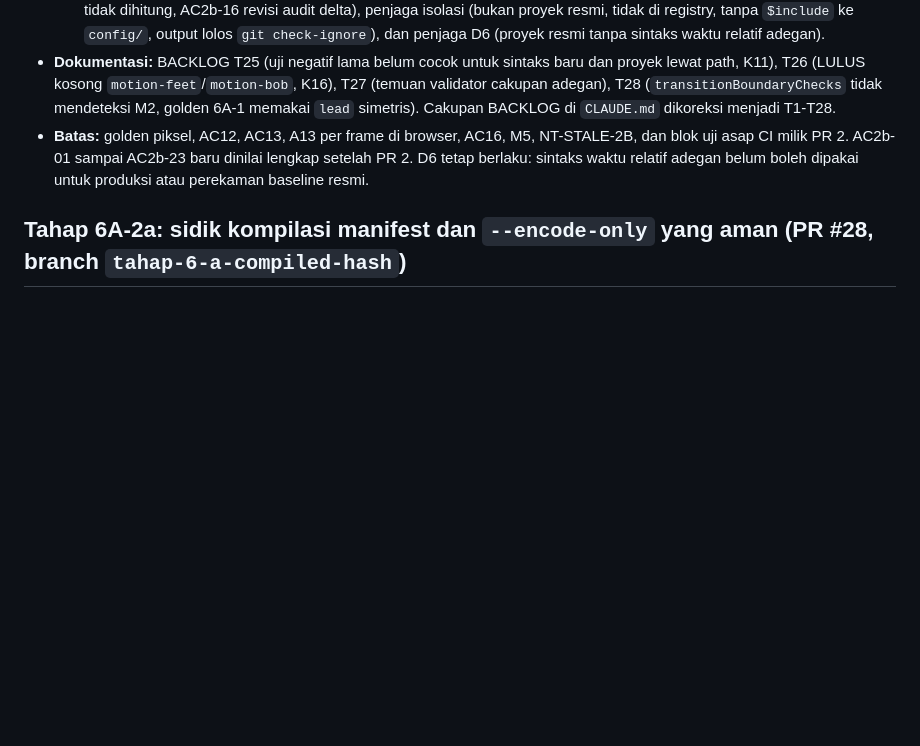
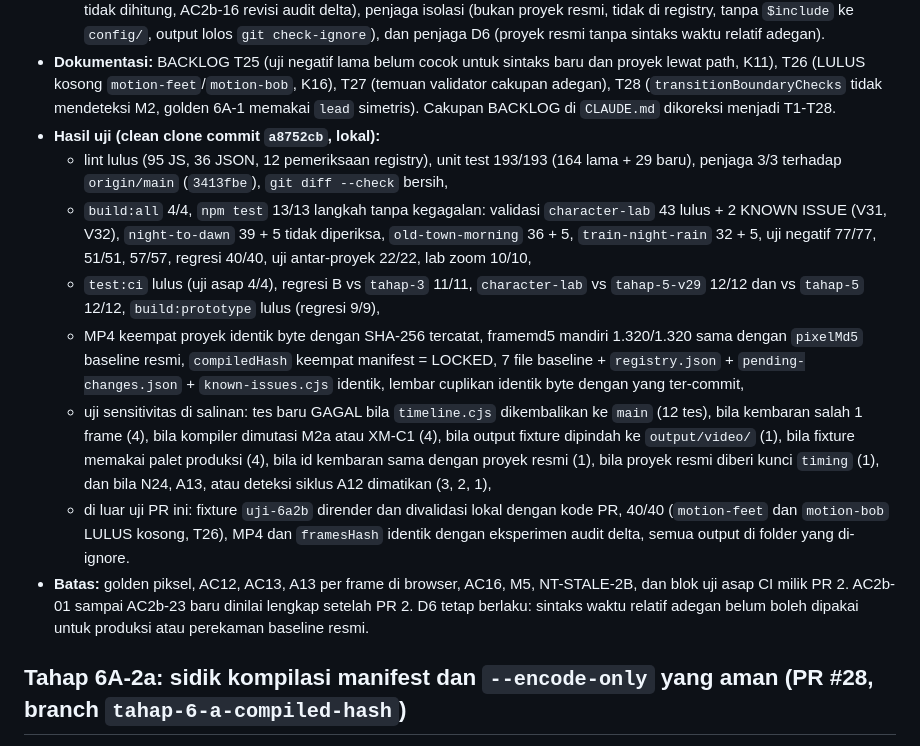
Before and after one commit to haikalmumtaz111-cyber/Pixel_art, a Markdown page: docs/CHANGELOG.md, the part around the change. Drawn GitHub-style; blank space fills up the shorter version.

Commit message:
Dokumentasi: hasil uji Tahap 6A-2b PR 1
Hanya CHANGELOG dan CLAUDE.md: hasil uji clean clone commit a8752cb (lint,
unit 193/193, penjaga 3/3, build:all 4/4, npm test 13/13 tanpa kegagalan,
test:ci, build:prototype, regresi historis, MP4 dan framemd5 identik) serta
uji sensitivitas tes baru. Tanpa perubahan kode, tes, fixture, atau baseline.

Co-Authored-By: Claude Opus 5.5 <noreply@anthropic.com>
Claude-Session: https://claude.ai/code/session_01RfDLNWGDdf8wYU84YSmZ7m

```diff
--- a/docs/CHANGELOG.md
+++ b/docs/CHANGELOG.md
@@ -20,6 +20,13 @@ Yang tidak berubah: mesin inti, aset, adegan, konfigurasi proyek, baseline, regi
   - `tests/engine/scene-scope.test.js` (19 tes): kontrol proyek resmi (0 masalah, termasuk rujukan `pengayuh -> sepeda` dan kamera `-> pak-darto` yang mereka pakai), kontrol K2, tujuh kasus A12 (kamera langsung dan lewat `cameraTracks` ke stage lain, induk entitas adegan ke stage lain, induk pemeran ke stage lain, induk yang tidak ada, rantai transitif, induk berputar), A13 (id ganda di `scene.cast`, di stage + cast, di `scene.entities`, dan kontrol pemeran di dua adegan), N24 (`cut`, tanpa transisi, `portal`, dan kontrol `dissolve` serta stage sama tanpa transisi). Setiap kasus negatif juga diperiksa dengan loader ketat yang wajib melempar error.
   - `tests/engine/fixture-6a2b.test.js` (10 tes): bentuk fixture (K15), daftar cakupan sintaks, kembaran hanya sintaks lama (cek per nama properti), golden `runtimeView` penuh (deep equality + hash `eeb5b8ea…`), posisi adegan dan transisi serta 15 track sama dengan tabel hitungan tangan, kontrol kembaran salah 1 frame (tepat satu path berbeda), mutasi kompiler di salinan repository (M2a dan XM-D1 tanpa masalah validasi dan berbeda hanya di `timeline.transitions`, M2b lewat invariant "harus melewati batas adegan", XM-C1 lewat key yang bergeser, kontrol XM-K1; masalah Kelas B tidak dihitung, AC2b-16 revisi audit delta), penjaga isolasi (bukan proyek resmi, tidak di registry, tanpa `$include` ke `config/`, output lolos `git check-ignore`), dan penjaga D6 (proyek resmi tanpa sintaks waktu relatif adegan).
 - **Dokumentasi:** BACKLOG T25 (uji negatif lama belum cocok untuk sintaks baru dan proyek lewat path, K11), T26 (LULUS kosong `motion-feet`/`motion-bob`, K16), T27 (temuan validator cakupan adegan), T28 (`transitionBoundaryChecks` tidak mendeteksi M2, golden 6A-1 memakai `lead` simetris). Cakupan BACKLOG di `CLAUDE.md` dikoreksi menjadi T1-T28.
+- **Hasil uji (clean clone commit `a8752cb`, lokal):**
+  - lint lulus (95 JS, 36 JSON, 12 pemeriksaan registry), unit test 193/193 (164 lama + 29 baru), penjaga 3/3 terhadap `origin/main` (`3413fbe`), `git diff --check` bersih,
+  - `build:all` 4/4, `npm test` 13/13 langkah tanpa kegagalan: validasi `character-lab` 43 lulus + 2 KNOWN ISSUE (V31, V32), `night-to-dawn` 39 + 5 tidak diperiksa, `old-town-morning` 36 + 5, `train-night-rain` 32 + 5, uji negatif 77/77, 51/51, 57/57, regresi 40/40, uji antar-proyek 22/22, lab zoom 10/10,
+  - `test:ci` lulus (uji asap 4/4), regresi B vs `tahap-3` 11/11, `character-lab` vs `tahap-5-v29` 12/12 dan vs `tahap-5` 12/12, `build:prototype` lulus (regresi 9/9),
+  - MP4 keempat proyek identik byte dengan SHA-256 tercatat, framemd5 mandiri 1.320/1.320 sama dengan `pixelMd5` baseline resmi, `compiledHash` keempat manifest = LOCKED, 7 file baseline + `registry.json` + `pending-changes.json` + `known-issues.cjs` identik, lembar cuplikan identik byte dengan yang ter-commit,
+  - uji sensitivitas di salinan: tes baru GAGAL bila `timeline.cjs` dikembalikan ke `main` (12 tes), bila kembaran salah 1 frame (4), bila kompiler dimutasi M2a atau XM-C1 (4), bila output fixture dipindah ke `output/video/` (1), bila fixture memakai palet produksi (4), bila id kembaran sama dengan proyek resmi (1), bila proyek resmi diberi kunci `timing` (1), dan bila N24, A13, atau deteksi siklus A12 dimatikan (3, 2, 1),
+  - di luar uji PR ini: fixture `uji-6a2b` dirender dan divalidasi lokal dengan kode PR, 40/40 (`motion-feet` dan `motion-bob` LULUS kosong, T26), MP4 dan `framesHash` identik dengan eksperimen audit delta, semua output di folder yang di-ignore.
 - **Batas:** golden piksel, AC12, AC13, A13 per frame di browser, AC16, M5, NT-STALE-2B, dan blok uji asap CI milik PR 2. AC2b-01 sampai AC2b-23 baru dinilai lengkap setelah PR 2. D6 tetap berlaku: sintaks waktu relatif adegan belum boleh dipakai untuk produksi atau perekaman baseline resmi.
 
 ## Tahap 6A-2a: sidik kompilasi manifest dan `--encode-only` yang aman (PR #28, branch `tahap-6-a-compiled-hash`)
```
Also changed, not shown: CLAUDE.md (+2 -0 lines).
